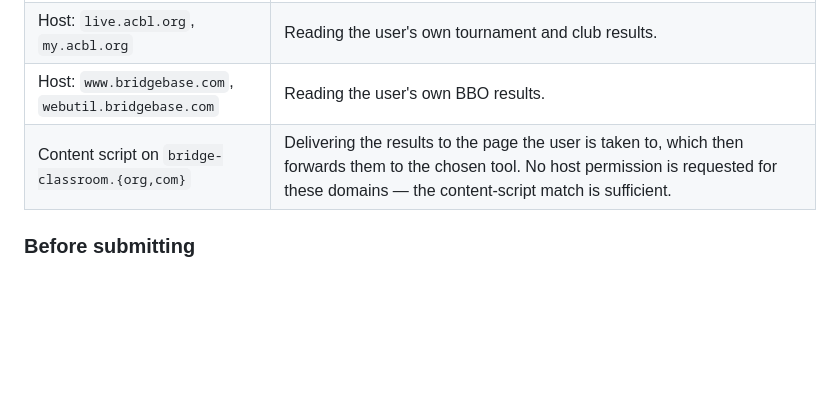
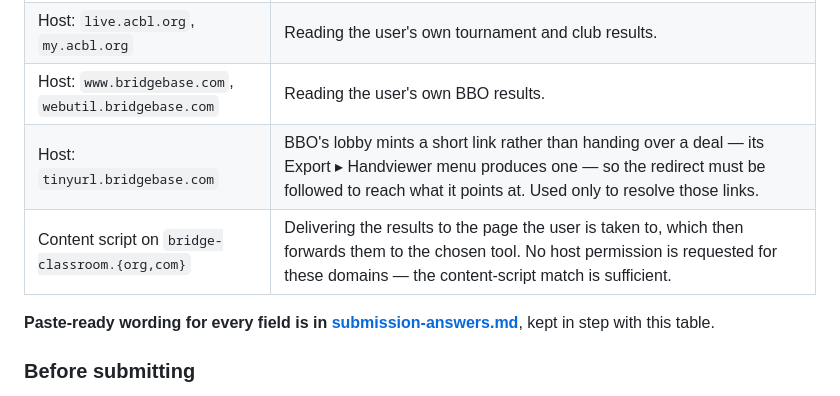
Before and after one commit to Rick-Wilson/acbl-live-fetch, a Markdown page: docs/store-review.md, the part around the change. GitHub-like rendering; blank space fills up the shorter version.

```diff
--- a/docs/store-review.md
+++ b/docs/store-review.md
@@ -465,7 +465,10 @@ Chrome requires a written justification per permission. Current manifest:
 | `scripting` | Both ACBL sites reject requests made from the extension's background worker with HTTP 403, so the fetch is issued from inside one of the user's own tabs on that site instead. This is required for the site's own protections to be satisfied — a session on `live.acbl.org`, bot-protection clearance on `my.acbl.org`. |
 | Host: `live.acbl.org`, `my.acbl.org` | Reading the user's own tournament and club results. |
 | Host: `www.bridgebase.com`, `webutil.bridgebase.com` | Reading the user's own BBO results. |
+| Host: `tinyurl.bridgebase.com` | BBO's lobby mints a short link rather than handing over a deal — its Export ▸ Handviewer menu produces one — so the redirect must be followed to reach what it points at. Used only to resolve those links. |
 | Content script on `bridge-classroom.{org,com}` | Delivering the results to the page the user is taken to, which then forwards them to the chosen tool. No host permission is requested for these domains — the content-script match is sufficient. |
+
+**Paste-ready wording for every field is in [submission-answers.md](submission-answers.md)**, kept in step with this table.
 
 ### Before submitting
 
```
Also changed, not shown: docs/submission-answers.md (added, +202 -0 lines).
